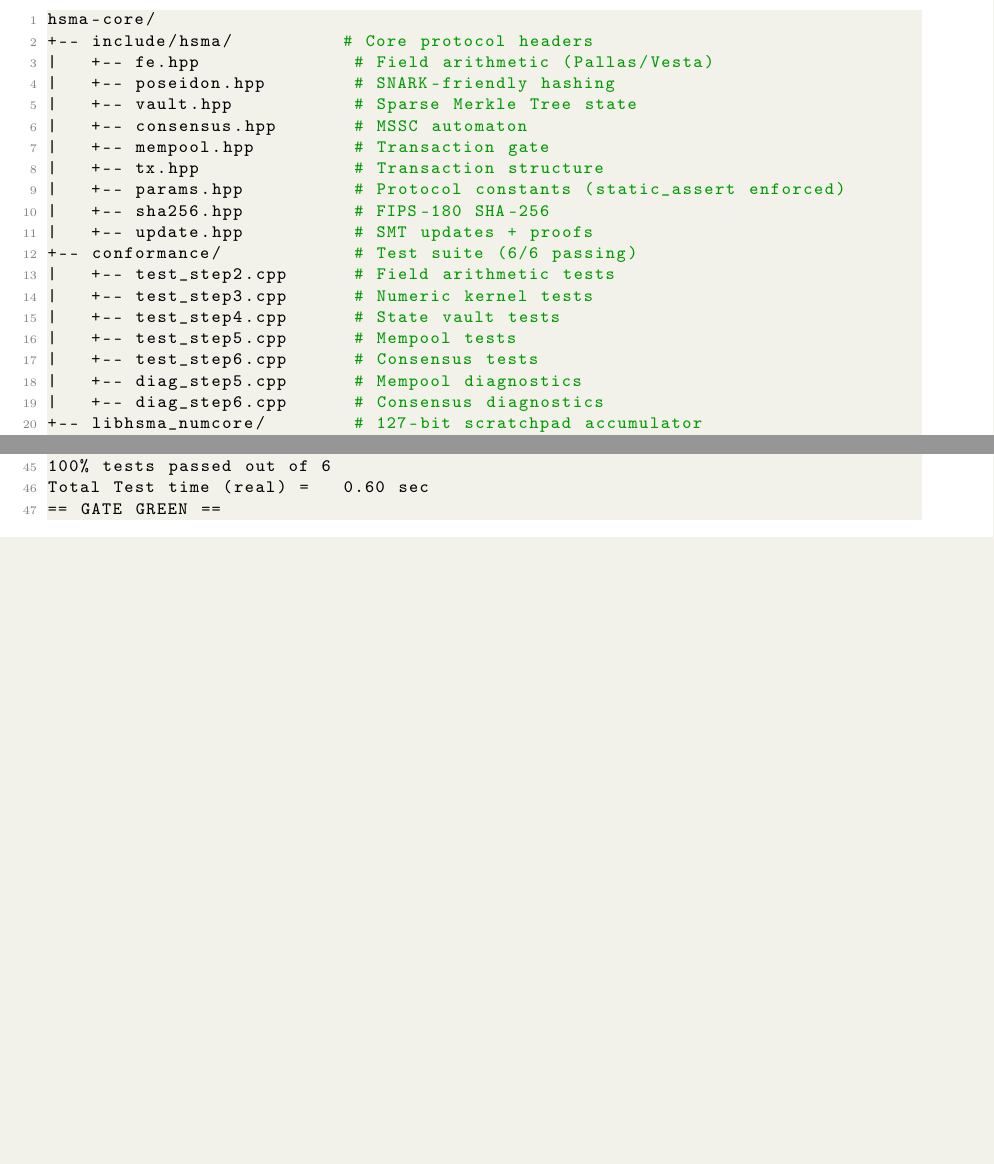
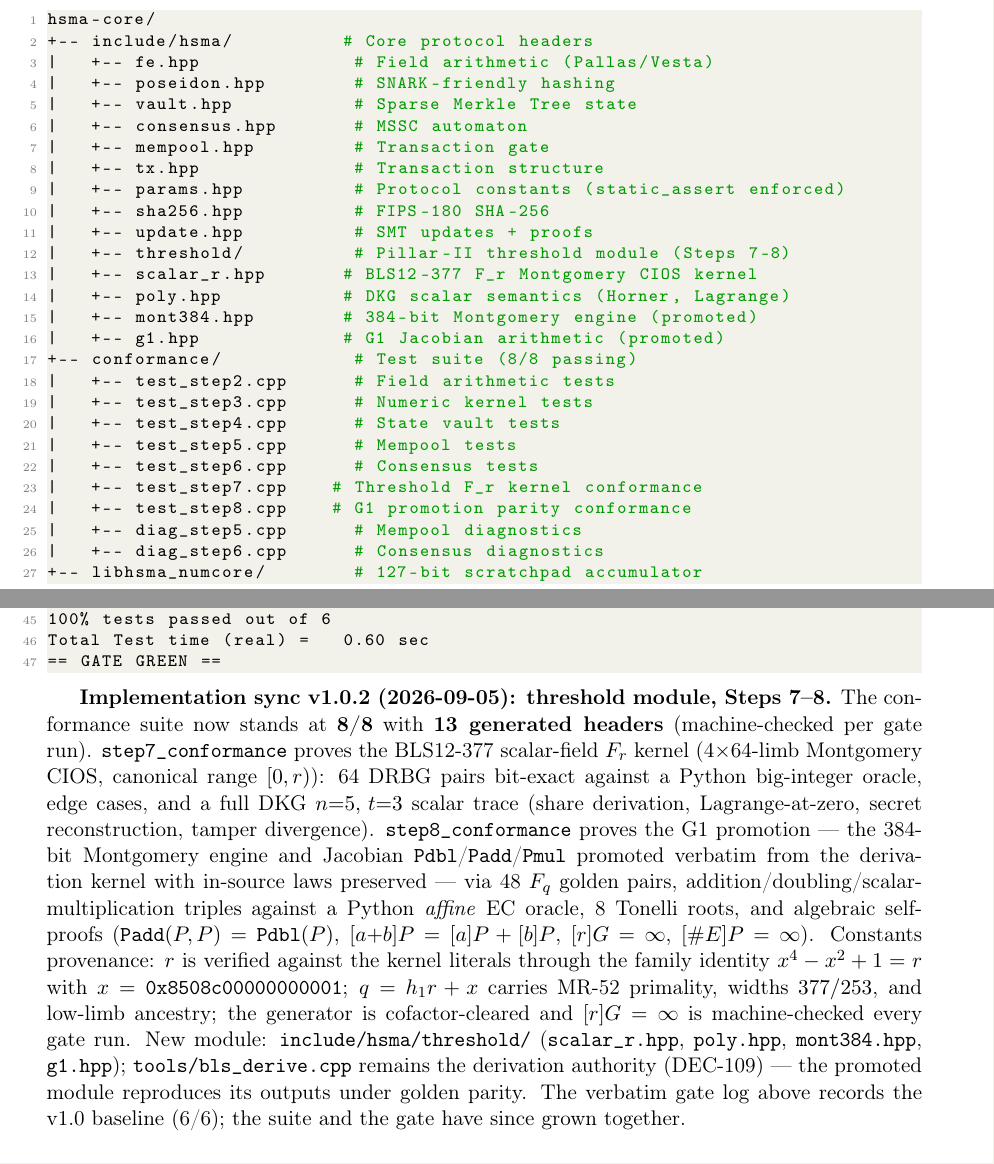
Before and after one commit to sarinsk629-blip/hsma-core, a LaTeX paper (docs/whitepaper.tex): two parts of pages 12 and 13 of 16 before the commit and two parts of pages 12 and 14 of 17 after it, joined at a grey line, cut so that both start at the same text, the shorter picture padded with empty space. Compiled offline with pdfLaTeX.

Commit message:
docs: whitepaper Impl Sync v1.0.2 (Steps 7-8 threshold module: suite 8/8, 13 headers, provenance x=0x8508c00000000001) + ledger completeness (DEC-185..188, CA-R37..39, STEP 7/8 status). Gate GREEN 8/8 verified pre-push (build/g10.log).

```diff
--- a/docs/whitepaper.tex
+++ b/docs/whitepaper.tex
@@ -51,9 +51,9 @@
 % ── Title Page ──
 \title{\textbf{HSMA: Holographic Spin-Manifold Architecture} \\[0.5em]
 \Large A Layer-1 Protocol for Verifiable AI Consensus, Zero-MEV Execution, and Recursive State Folding \\[0.5em]
-\large Technical Whitepaper v1.0 --- Final Audited Specification --- Errata Sync v1.0.1 --- Errata Sync v1.0.1 --- Errata Sync v1.0.1 --- Errata Sync v1.0.1}
+\large Technical Whitepaper v1.0 --- Final Audited Specification --- Errata Sync v1.0.1, Impl Sync v1.0.2 --- Errata Sync v1.0.1, Impl Sync v1.0.2 --- Errata Sync v1.0.1, Impl Sync v1.0.2 --- Errata Sync v1.0.1, Impl Sync v1.0.2}
 \author{\textbf{HSMA Core Engineering}}
-\date{September 4, 2026}
+\date{September 5, 2026}
 
 \begin{document}
 \maketitle
@@ -504,12 +504,19 @@ hsma-core/
 |   +-- params.hpp          # Protocol constants (static_assert enforced)
 |   +-- sha256.hpp          # FIPS-180 SHA-256
 |   +-- update.hpp          # SMT updates + proofs
-+-- conformance/            # Test suite (6/6 passing)
+|   +-- threshold/          # Pillar-II threshold module (Steps 7-8)
+|   +-- scalar_r.hpp       # BLS12-377 F_r Montgomery CIOS kernel
+|   +-- poly.hpp           # DKG scalar semantics (Horner, Lagrange)
+|   +-- mont384.hpp        # 384-bit Montgomery engine (promoted)
+|   +-- g1.hpp             # G1 Jacobian arithmetic (promoted)
++-- conformance/            # Test suite (8/8 passing)
 |   +-- test_step2.cpp      # Field arithmetic tests
 |   +-- test_step3.cpp      # Numeric kernel tests
 |   +-- test_step4.cpp      # State vault tests
 |   +-- test_step5.cpp      # Mempool tests
 |   +-- test_step6.cpp      # Consensus tests
+|   +-- test_step7.cpp    # Threshold F_r kernel conformance
+|   +-- test_step8.cpp    # G1 promotion parity conformance
 |   +-- diag_step5.cpp      # Mempool diagnostics
 |   +-- diag_step6.cpp      # Consensus diagnostics
 +-- libhsma_numcore/        # 127-bit scratchpad accumulator
@@ -584,6 +591,30 @@ Total Test time (real) =   0.60 sec
 == GATE GREEN ==
 \end{lstlisting}
 
+\textbf{Implementation sync v1.0.2 (2026-09-05): threshold module, Steps 7--8.}
+The conformance suite now stands at \textbf{8/8} with \textbf{13 generated headers}
+(machine-checked per gate run). \texttt{step7\_conformance} proves the BLS12-377
+scalar-field $F_r$ kernel (4$\times$64-limb Montgomery CIOS, canonical range
+ $[0,r)$): 64 DRBG pairs bit-exact against a Python big-integer oracle, edge cases,
+and a full DKG $n{=}5,\,t{=}3$ scalar trace (share derivation, Lagrange-at-zero,
+secret reconstruction, tamper divergence). \texttt{step8\_conformance} proves the
+G1 promotion --- the 384-bit Montgomery engine and Jacobian
+\texttt{Pdbl}/\texttt{Padd}/\texttt{Pmul} promoted verbatim from the derivation
+kernel with in-source laws preserved --- via 48 $F_q$ golden pairs,
+addition/doubling/scalar-multiplication triples against a Python \emph{affine} EC
+oracle, 8 Tonelli roots, and algebraic self-proofs
+($\mathtt{Padd}(P,P)=\mathtt{Pdbl}(P)$, $[a{+}b]P=[a]P+[b]P$, $[r]G=\infty$,
+ $[\#E]P=\infty$). Constants provenance: $r$ is verified against the kernel literals
+through the family identity $x^4 - x^2 + 1 = r$ with
+ $x=\texttt{0x8508c00000000001}$; $q = h_1 r + x$ carries MR-52 primality, widths
+ $377/253$, and low-limb ancestry; the generator is cofactor-cleared and
+ $[r]G=\infty$ is machine-checked every gate run. New module:
+\texttt{include/hsma/threshold/} (\texttt{scalar\_r.hpp}, \texttt{poly.hpp},
+\texttt{mont384.hpp}, \texttt{g1.hpp}); \texttt{tools/bls\_derive.cpp} remains the
+derivation authority (DEC-109) --- the promoted module reproduces its outputs
+under golden parity. The verbatim gate log above records the v1.0 baseline
+(6/6); the suite and the gate have since grown together.
+
 \subsection{BLS12-377 Group Law Verification}
 
 The \texttt{tools/bls\_derive.cpp} tool mathematically proves the BLS12-377 curve group law:
```
Also changed, not shown: docs/whitepaper.tex (8 more changed lines).
